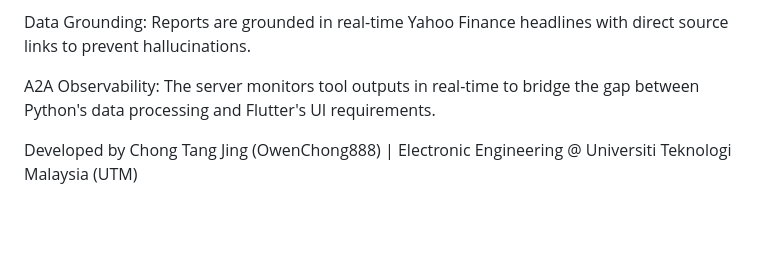
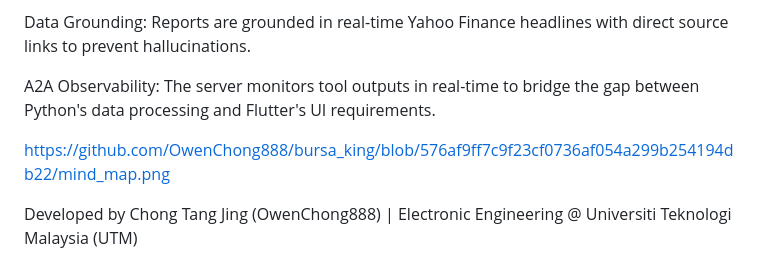
Before and after one commit to OwenChong888/bursa_king, a Markdown page: README.md, the part around the change. GitHub-like rendering; blank space fills up the shorter version.

Commit message:
Add mind map image link to README
Added a link to the mind map image in the README.

```diff
--- a/README.md
+++ b/README.md
@@ -83,4 +83,6 @@ Data Grounding: Reports are grounded in real-time Yahoo Finance headlines with d
 
 A2A Observability: The server monitors tool outputs in real-time to bridge the gap between Python's data processing and Flutter's UI requirements.
 
+https://github.com/OwenChong888/bursa_king/blob/576af9ff7c9f23cf0736af054a299b254194db22/mind_map.png
+
 Developed by Chong Tang Jing (OwenChong888) | Electronic Engineering @ Universiti Teknologi Malaysia (UTM)
```
